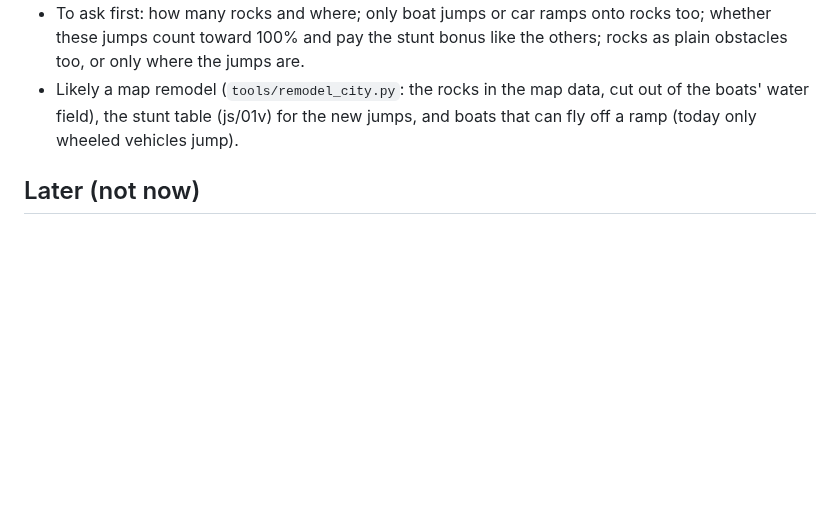
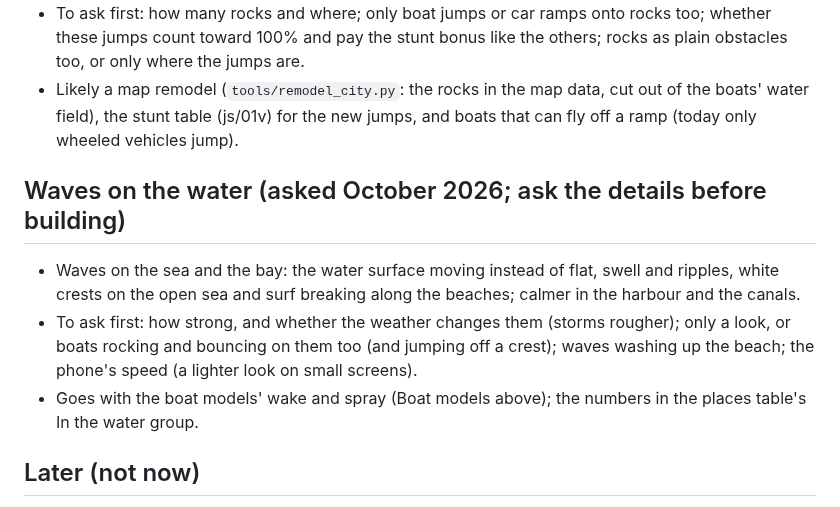
Before and after one commit to tmelcr-crypto/Runner, a Markdown page: docs/PLAN.md, the part around the change. Drawn GitHub-style; blank space fills up the shorter version.

Commit message:
Plan: waves on the water (details to ask first)
Co-Authored-By: Claude <noreply@anthropic.com>
Claude-Session: https://claude.ai/code/session_01RpWbq89r71C1p9HP7EcbZ5

```diff
--- a/docs/PLAN.md
+++ b/docs/PLAN.md
@@ -268,6 +268,13 @@ Story mode is not started yet: when it is, the open items in docs/STORY.md come
 - Likely a map remodel (`tools/remodel_city.py`: the rocks in the map data, cut out of the boats' water field), the stunt table
   (js/01v) for the new jumps, and boats that can fly off a ramp (today only wheeled vehicles jump).
 
+## Waves on the water (asked October 2026; ask the details before building)
+- Waves on the sea and the bay: the water surface moving instead of flat, swell and ripples, white crests on the open sea and
+  surf breaking along the beaches; calmer in the harbour and the canals.
+- To ask first: how strong, and whether the weather changes them (storms rougher); only a look, or boats rocking and bouncing
+  on them too (and jumping off a crest); waves washing up the beach; the phone's speed (a lighter look on small screens).
+- Goes with the boat models' wake and spray (Boat models above); the numbers in the places table's In the water group.
+
 ## Later (not now)
 - **People with real lives** (asked again October 2026; to be asked about in detail before building): every passer-by and driver
   lives somewhere - a flat, a house, a hotel room - and goes through a day that makes sense: out of the front door in the morning,
```
